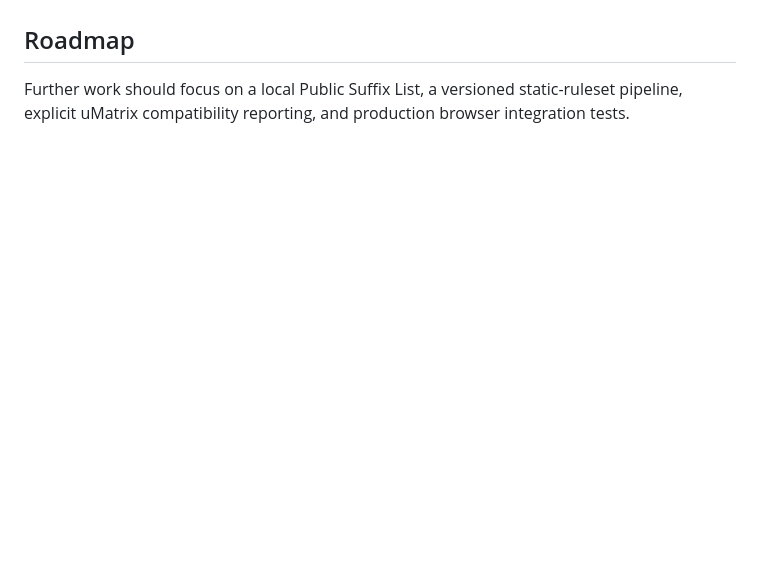
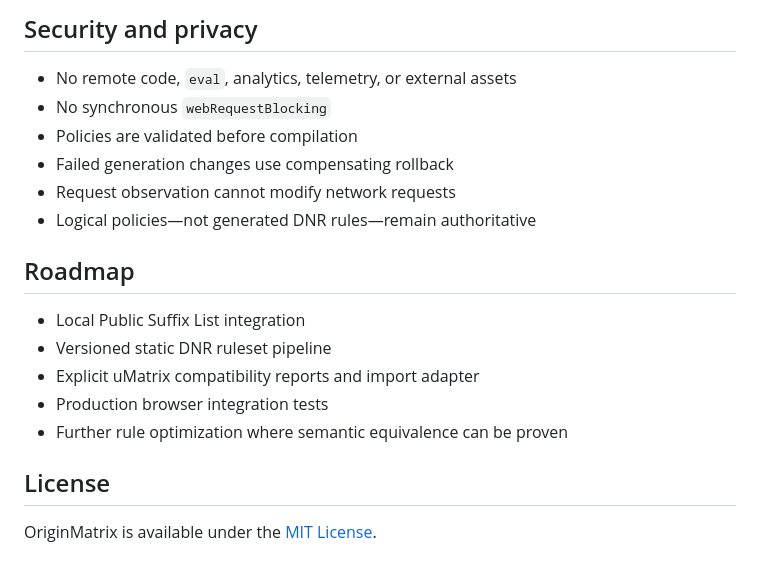
Before and after one commit to DaveBeusing/OriginMatrix, a Markdown page: README.md, the part around one of its changes. Rendered like a GitHub page; blank space fills up the shorter version.

```diff
--- a/README.md
+++ b/README.md
@@ -92,4 +119,20 @@ The tests exercise browser-independent modules. The final network-blocking behav
+## Security and privacy
+
+- No remote code, `eval`, analytics, telemetry, or external assets
+- No synchronous `webRequestBlocking`
+- Policies are validated before compilation
+- Failed generation changes use compensating rollback
+- Request observation cannot modify network requests
+- Logical policies—not generated DNR rules—remain authoritative
 
 ## Roadmap
 
-Further work should focus on a local Public Suffix List, a versioned static-ruleset pipeline, explicit uMatrix compatibility reporting, and production browser integration tests.
+- Local Public Suffix List integration
+- Versioned static DNR ruleset pipeline
+- Explicit uMatrix compatibility reports and import adapter
+- Production browser integration tests
+- Further rule optimization where semantic equivalence can be proven
+
+## License
+
+OriginMatrix is available under the [MIT License](LICENSE.md).
```
Also changed, not shown: other parts of README.md (+96 -69 lines), LICENSE.md (added, +21 -0 lines).
